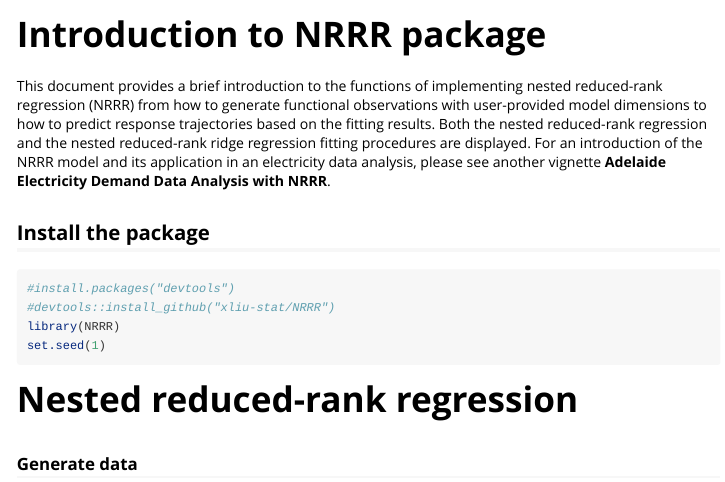
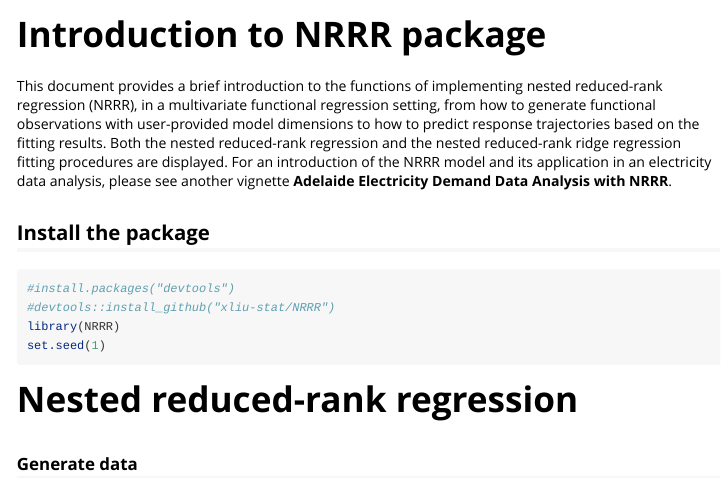
Before and after one commit to xliu-stat/NRRR, an R Markdown document (vignettes/Introduction_to_NRRR_package.Rmd): the page in a window 1100 px wide, from its top. Rendered offline with R 4.5, knitr and Pandoc, with nearby package versions; some code elsewhere in the file could not run offline.

Commit message:
add multivariate functional regression

````diff
--- a/vignettes/Introduction_to_NRRR_package.Rmd
+++ b/vignettes/Introduction_to_NRRR_package.Rmd
@@ -14,7 +14,7 @@ knitr::opts_chunk$set(
 )
 ```
 
-This document provides a brief introduction to the functions of implementing nested reduced-rank regression (NRRR) from how to generate functional observations with user-provided model dimensions to how to predict response trajectories based on the fitting results. Both the nested reduced-rank regression and the nested reduced-rank ridge regression fitting procedures are displayed. For an introduction of the NRRR model and its application in an electricity data analysis, please see another vignette **Adelaide Electricity Demand Data Analysis with NRRR**.
+This document provides a brief introduction to the functions of implementing nested reduced-rank regression (NRRR), in a multivariate functional regression setting, from how to generate functional observations with user-provided model dimensions to how to predict response trajectories based on the fitting results. Both the nested reduced-rank regression and the nested reduced-rank ridge regression fitting procedures are displayed. For an introduction of the NRRR model and its application in an electricity data analysis, please see another vignette **Adelaide Electricity Demand Data Analysis with NRRR**.
 
 ## Install the package
 ```{r setup}
````
Also changed, not shown: R/NestRRR.r (+1 -1 lines), 3 other files.
